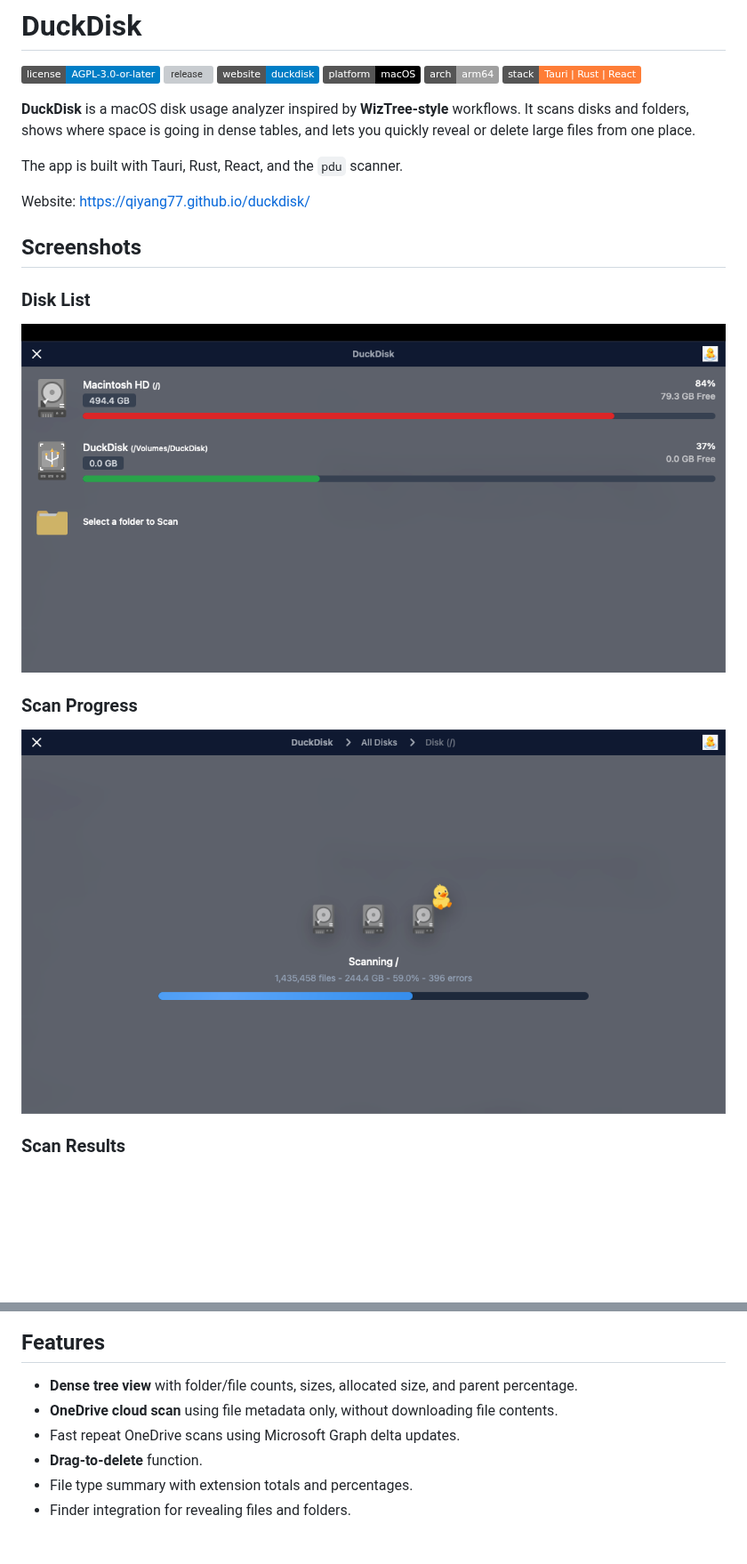
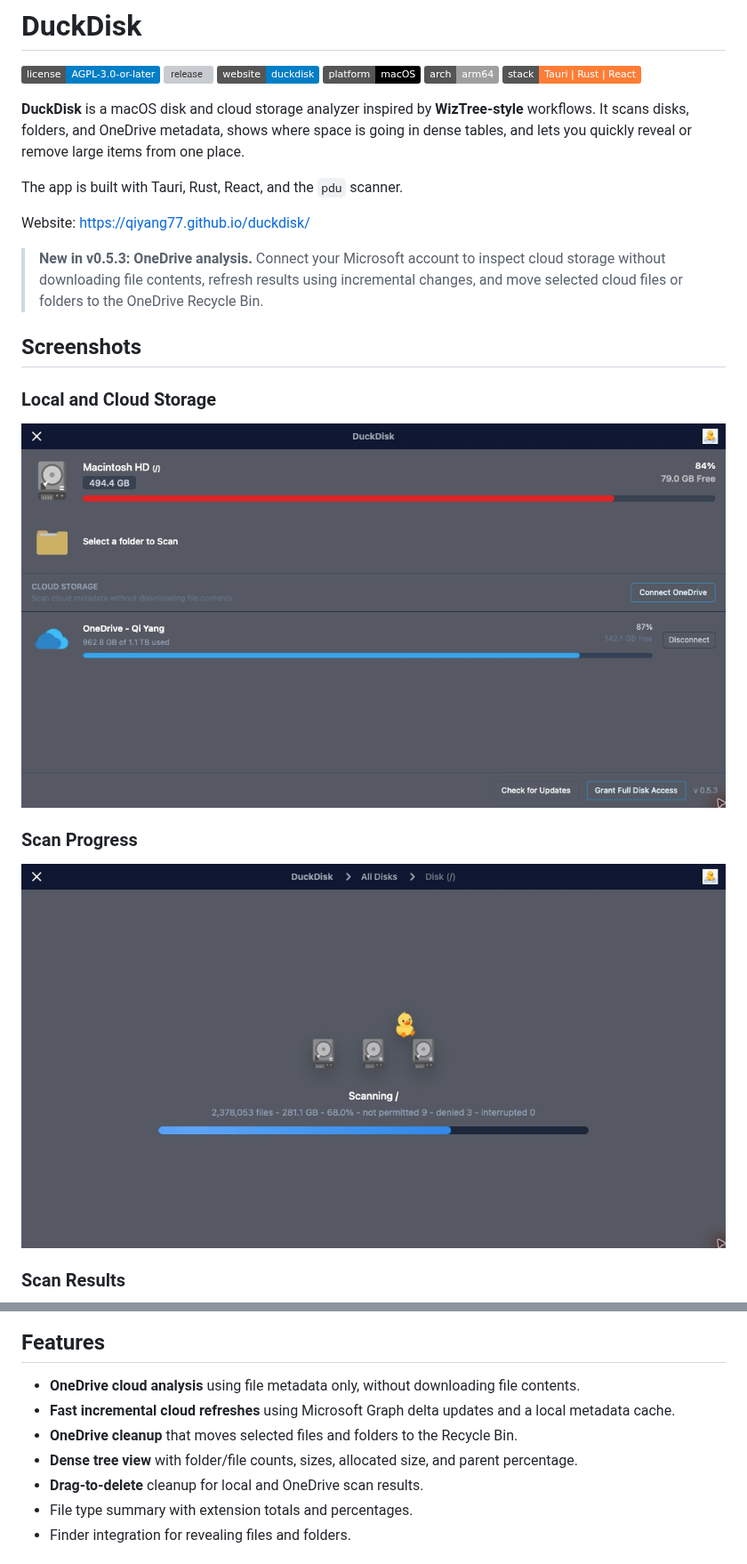
Before and after one commit to qiyang77/duckdisk, a Markdown page: README.md, 2 parts joined by grey strips. Shown at 89% size. Drawn GitHub-style; pictures changed too: docs/screenshots/disk-list.png, docs/screenshots/scan-progress.png; badges without logos; blank space fills up the shorter version; grey boxes are pictures that could not be loaded.

Commit message:
docs: refresh v0.5.3 screenshots

```diff
--- a/README.md
+++ b/README.md
@@ -7,13 +7,15 @@
 ![arch](https://img.shields.io/badge/arch-arm64-lightgrey)
 ![stack](https://img.shields.io/badge/stack-Tauri%20%7C%20Rust%20%7C%20React-orange)
 
-**DuckDisk** is a macOS disk usage analyzer inspired by **WizTree-style** workflows. It scans disks and folders, shows where space is going in dense tables, and lets you quickly reveal or delete large files from one place.
+**DuckDisk** is a macOS disk and cloud storage analyzer inspired by **WizTree-style** workflows. It scans disks, folders, and OneDrive metadata, shows where space is going in dense tables, and lets you quickly reveal or remove large items from one place.
 
 The app is built with Tauri, Rust, React, and the `pdu` scanner.
 
 Website: https://qiyang77.github.io/duckdisk/
 
+> **New in v0.5.3: OneDrive analysis.** Connect your Microsoft account to inspect cloud storage without downloading file contents, refresh results using incremental changes, and move selected cloud files or folders to the OneDrive Recycle Bin.
+
 ## Screenshots
 
-### Disk List
+### Local and Cloud Storage
 
@@ -29,10 +31,11 @@ Website: https://qiyang77.github.io/duckdisk/
 
 ## Features
 
+- **OneDrive cloud analysis** using file metadata only, without downloading file contents.
+- **Fast incremental cloud refreshes** using Microsoft Graph delta updates and a local metadata cache.
+- **OneDrive cleanup** that moves selected files and folders to the Recycle Bin.
 - **Dense tree view** with folder/file counts, sizes, allocated size, and parent percentage.
-- **OneDrive cloud scan** using file metadata only, without downloading file contents.
-- Fast repeat OneDrive scans using Microsoft Graph delta updates.
-- **Drag-to-delete** function.
+- **Drag-to-delete** cleanup for local and OneDrive scan results.
 - File type summary with extension totals and percentages.
 - Finder integration for revealing files and folders.
 
```
Also changed, not shown: other parts of README.md (+1 -1 lines), 1 other file.
